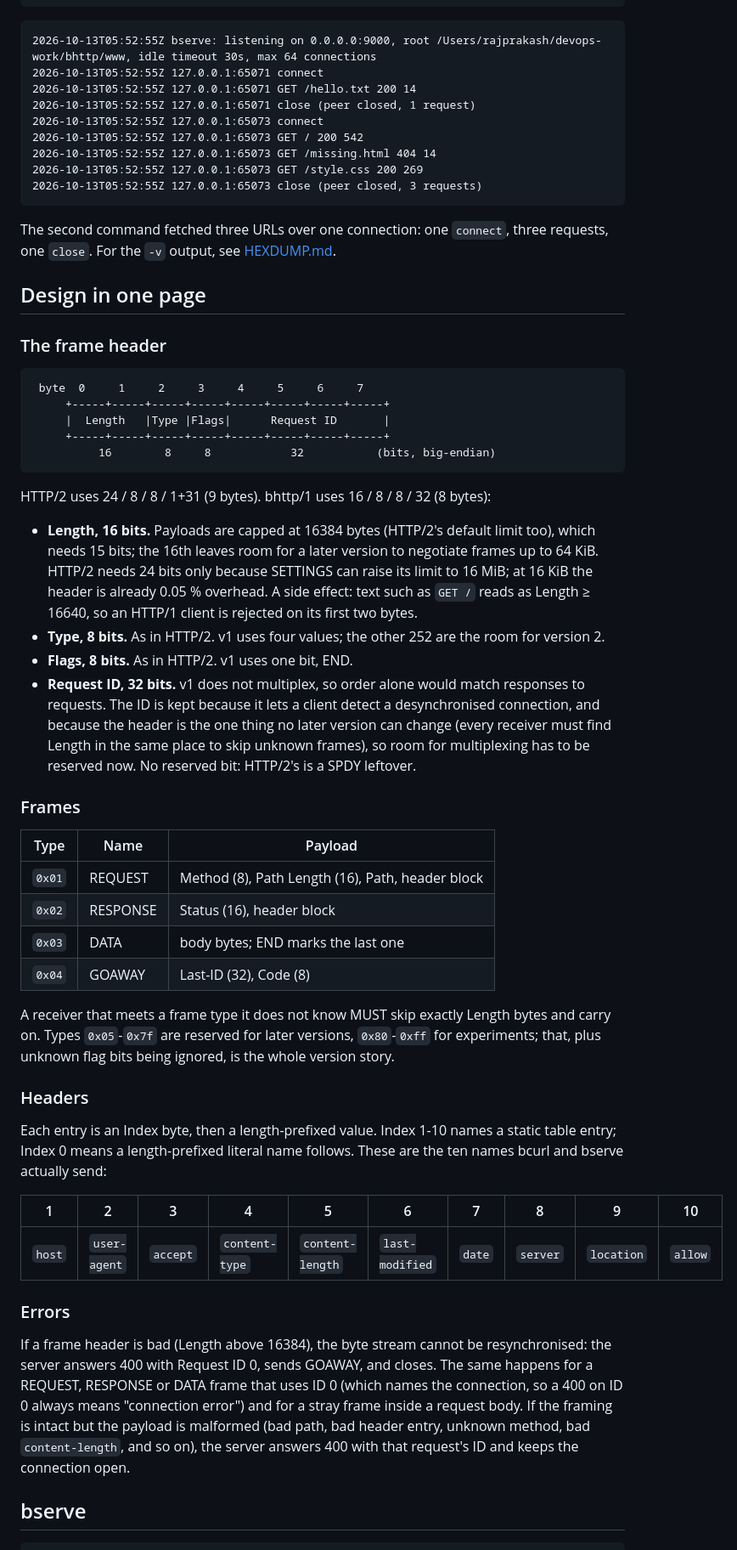
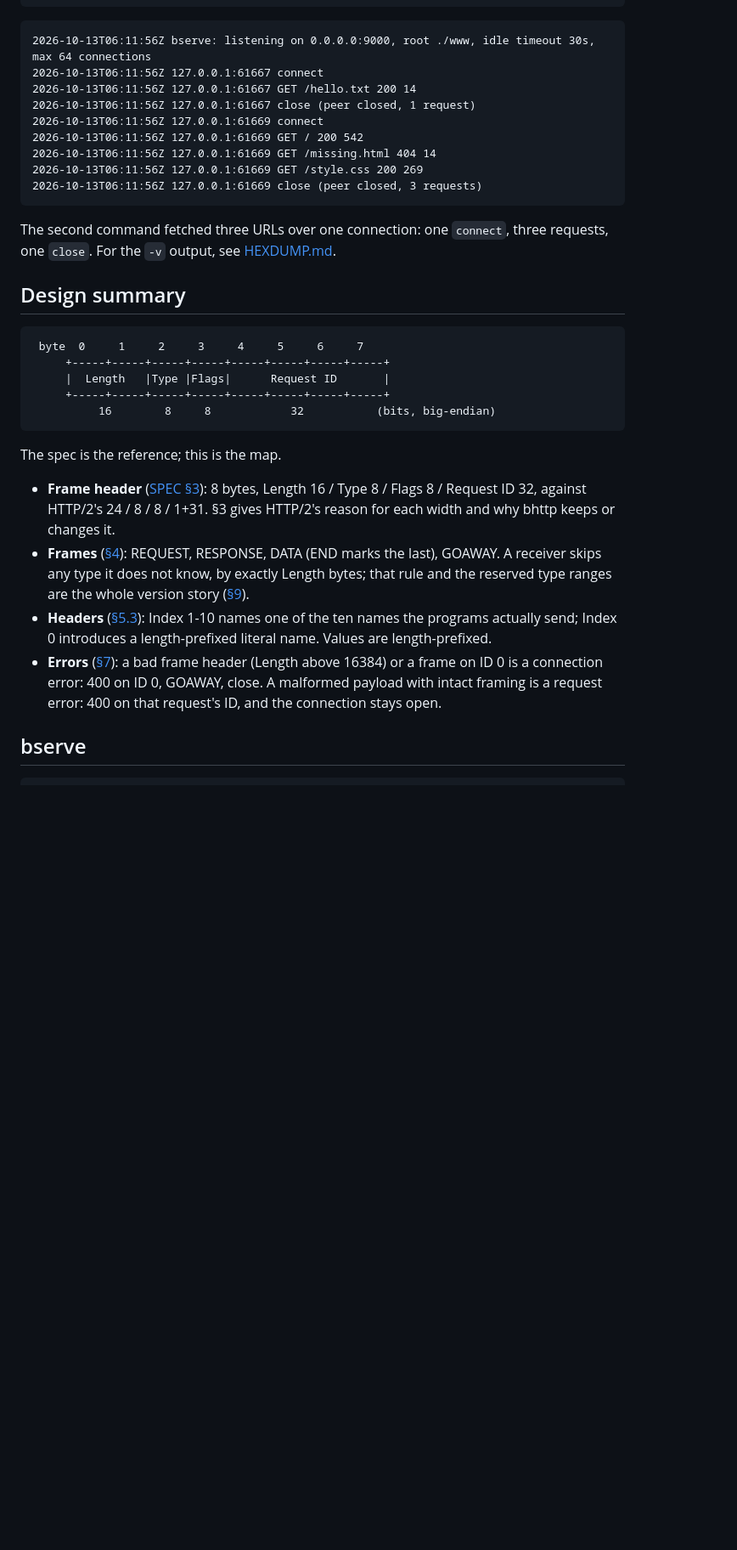
Before and after one commit to RajPrakash681/bhttp, a Markdown page: README.md, the part around one of its changes. Shown at 85% size. Rendered like a GitHub page; blank space fills up the shorter version.

Commit message:
Trim the README design notes; fix stale claims

````diff
--- a/README.md
+++ b/README.md
@@ -34,23 +37,21 @@ exit 4
 ```
 
 ```text
-2026-10-13T05:52:55Z bserve: listening on 0.0.0.0:9000, root /Users/rajprakash/devops-work/bhttp/www, idle timeout 30s, max 64 connections
-2026-10-13T05:52:55Z 127.0.0.1:65071 connect
-2026-10-13T05:52:55Z 127.0.0.1:65071 GET /hello.txt 200 14
-2026-10-13T05:52:55Z 127.0.0.1:65071 close (peer closed, 1 request)
-2026-10-13T05:52:55Z 127.0.0.1:65073 connect
-2026-10-13T05:52:55Z 127.0.0.1:65073 GET / 200 542
-2026-10-13T05:52:55Z 127.0.0.1:65073 GET /missing.html 404 14
-2026-10-13T05:52:55Z 127.0.0.1:65073 GET /style.css 200 269
-2026-10-13T05:52:55Z 127.0.0.1:65073 close (peer closed, 3 requests)
+2026-10-13T06:11:56Z bserve: listening on 0.0.0.0:9000, root ./www, idle timeout 30s, max 64 connections
+2026-10-13T06:11:56Z 127.0.0.1:61667 connect
+2026-10-13T06:11:56Z 127.0.0.1:61667 GET /hello.txt 200 14
+2026-10-13T06:11:56Z 127.0.0.1:61667 close (peer closed, 1 request)
+2026-10-13T06:11:56Z 127.0.0.1:61669 connect
+2026-10-13T06:11:56Z 127.0.0.1:61669 GET / 200 542
+2026-10-13T06:11:56Z 127.0.0.1:61669 GET /missing.html 404 14
+2026-10-13T06:11:56Z 127.0.0.1:61669 GET /style.css 200 269
+2026-10-13T06:11:56Z 127.0.0.1:61669 close (peer closed, 3 requests)
 ```
 
 The second command fetched three URLs over one connection: one `connect`, three requests,
 one `close`. For the `-v` output, see [HEXDUMP.md](HEXDUMP.md).
 
-## Design in one page
-
-### The frame header
+## Design summary
 
 ```
  byte  0     1     2     3     4     5     6     7
@@ -60,54 +61,21 @@ one `close`. For the `-v` output, see [HEXDUMP.md](HEXDUMP.md).
           16        8     8            32           (bits, big-endian)
 ```
 
-HTTP/2 uses 24 / 8 / 8 / 1+31 (9 bytes). bhttp/1 uses 16 / 8 / 8 / 32 (8 bytes):
+The spec is the reference; this is the map.
 
-- **Length, 16 bits.** Payloads are capped at 16384 bytes (HTTP/2's default limit too),
-  which needs 15 bits; the 16th leaves room for a later version to negotiate frames up to
-  64 KiB. HTTP/2 needs 24 bits only because SETTINGS can raise its limit to 16 MiB; at
-  16 KiB the header is already 0.05 % overhead. A side effect: text such as `GET /` reads
-  as Length ≥ 16640, so an HTTP/1 client is rejected on its first two bytes.
-- **Type, 8 bits.** As in HTTP/2. v1 uses four values; the other 252 are the room for
-  version 2.
-- **Flags, 8 bits.** As in HTTP/2. v1 uses one bit, END.
-- **Request ID, 32 bits.** v1 does not multiplex, so order alone would match responses
-  to requests. The ID is kept because it lets a client detect a desynchronised connection,
-  and because the header is the one thing no later version can change (every receiver
-  must find Length in the same place to skip unknown frames), so room for multiplexing has
-  to be reserved now. No reserved bit: HTTP/2's is a SPDY leftover.
-
-### Frames
-
-| Type | Name | Payload |
-|---|---|---|
-| `0x01` | REQUEST | Method (8), Path Length (16), Path, header block |
-| `0x02` | RESPONSE | Status (16), header block |
-| `0x03` | DATA | body bytes; END marks the last one |
-| `0x04` | GOAWAY | Last-ID (32), Code (8) |
-
-A receiver that meets a frame type it does not know MUST skip exactly Length bytes and
-carry on. Types `0x05`-`0x7f` are reserved for later versions, `0x80`-`0xff` for
-experiments; that, plus unknown flag bits being ignored, is the whole version story.
-
-### Headers
-
-Each entry is an Index byte, then a length-prefixed value. Index 1-10 names a static
-table entry; Index 0 means a length-prefixed literal name follows. These are the ten
-names bcurl and bserve actually send:
-
-| 1 | 2 | 3 | 4 | 5 | 6 | 7 | 8 | 9 | 10 |
-|---|---|---|---|---|---|---|---|---|---|
-| `host` | `user-agent` | `accept` | `content-type` | `content-length` | `last-modified` | `date` | `server` | `location` | `allow` |
-
-### Errors
-
-If a frame header is bad (Length above 16384), the byte stream cannot be resynchronised:
-the server answers 400 with Request ID 0, sends GOAWAY, and closes. The same happens for a
-REQUEST, RESPONSE or DATA frame that uses ID 0 (which names the connection, so a 400 on ID 0
-always means "connection error") and for a stray frame inside a request body. If the
-framing is intact but the payload is malformed (bad path, bad header entry, unknown method,
-bad `content-length`, and so on), the server answers 400 with that request's ID and keeps
-the connection open.
+- **Frame header** ([SPEC §3](SPEC.md#3-frame-header)): 8 bytes, Length 16 / Type 8 /
+  Flags 8 / Request ID 32, against HTTP/2's 24 / 8 / 8 / 1+31. §3 gives HTTP/2's reason
+  for each width and why bhttp keeps or changes it.
+- **Frames** ([§4](SPEC.md#4-frame-types)): REQUEST, RESPONSE, DATA (END marks the last),
+  GOAWAY. A receiver skips any type it does not know, by exactly Length bytes; that rule
+  and the reserved type ranges are the whole version story ([§9](SPEC.md#9-versions)).
+- **Headers** ([§5.3](SPEC.md#5-payloads)): Index 1-10 names one of the ten names the
+  programs actually send; Index 0 introduces a length-prefixed literal name. Values are
+  length-prefixed.
+- **Errors** ([§7](SPEC.md#7-errors)): a bad frame header (Length above 16384) or a frame
+  on ID 0 is a connection error: 400 on ID 0, GOAWAY, close. A malformed payload with
+  intact framing is a request error: 400 on that request's ID, and the connection stays
+  open.
 
 ## bserve
 
````
Also changed, not shown: other parts of README.md (+71 -30 lines).
